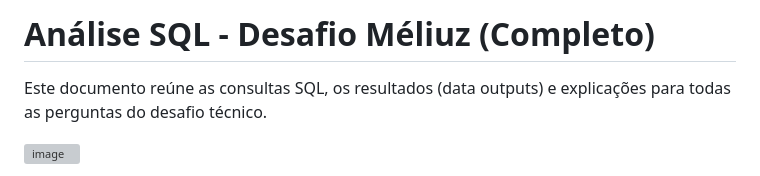
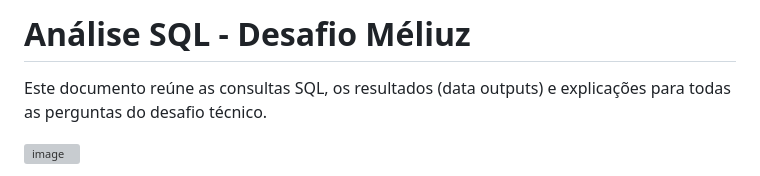
Before and after one commit to danilovargasslk/meliuz_teste_tecnico, a Markdown page: README.md, the part around the change. Drawn GitHub-style; grey boxes are pictures that could not be loaded.

Commit message:
Update project title in README.md

```diff
--- a/README.md
+++ b/README.md
@@ -1,4 +1,4 @@
-# Análise SQL - Desafio Méliuz (Completo)
+# Análise SQL - Desafio Méliuz
 
 
 Este documento reúne as consultas SQL, os resultados (data outputs) e explicações para todas as perguntas do desafio técnico.
```
